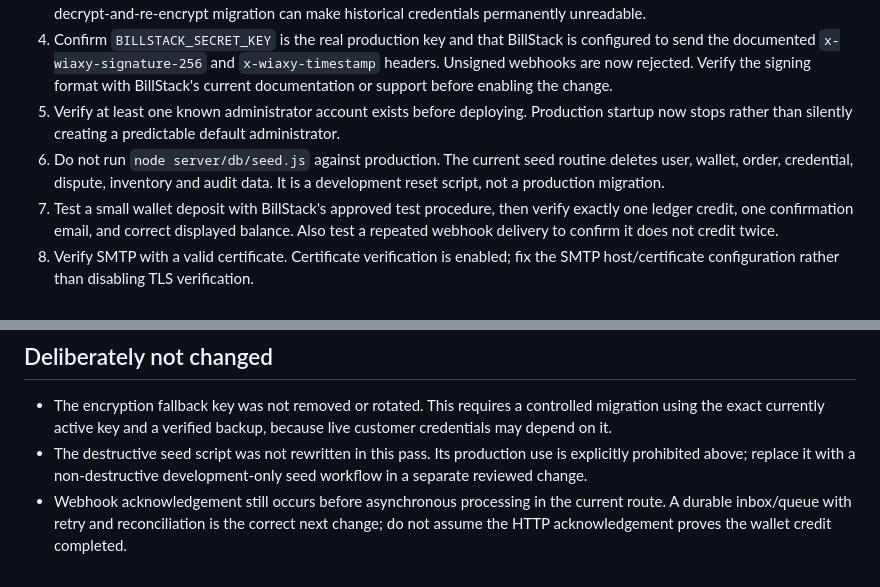
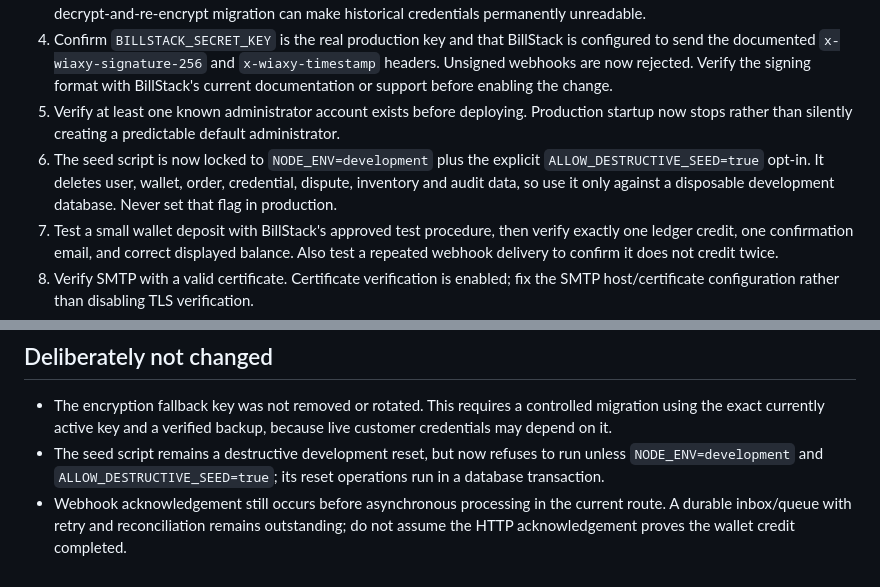
Before and after one commit to teekinghamzat1/Olaslog, a Markdown page: docs/production-security-rollout.md, 2 parts joined by grey strips. Drawn GitHub-style.

Commit message:
Document destructive seed safety guard

```diff
--- a/docs/production-security-rollout.md
+++ b/docs/production-security-rollout.md
@@ -9,7 +9,7 @@ This change set is intended for review before deployment. Do not merge or deploy
 3. Confirm the existing `ENCRYPTION_KEY` value is present and securely backed up. Do not replace it as part of this release. Existing delivered credentials were encrypted with the key active when they were stored. Replacing it without a controlled decrypt-and-re-encrypt migration can make historical credentials permanently unreadable.
 4. Confirm `BILLSTACK_SECRET_KEY` is the real production key and that BillStack is configured to send the documented `x-wiaxy-signature-256` and `x-wiaxy-timestamp` headers. Unsigned webhooks are now rejected. Verify the signing format with BillStack's current documentation or support before enabling the change.
 5. Verify at least one known administrator account exists before deploying. Production startup now stops rather than silently creating a predictable default administrator.
-6. Do not run `node server/db/seed.js` against production. The current seed routine deletes user, wallet, order, credential, dispute, inventory and audit data. It is a development reset script, not a production migration.
+6. The seed script is now locked to `NODE_ENV=development` plus the explicit `ALLOW_DESTRUCTIVE_SEED=true` opt-in. It deletes user, wallet, order, credential, dispute, inventory and audit data, so use it only against a disposable development database. Never set that flag in production.
 7. Test a small wallet deposit with BillStack's approved test procedure, then verify exactly one ledger credit, one confirmation email, and correct displayed balance. Also test a repeated webhook delivery to confirm it does not credit twice.
 8. Verify SMTP with a valid certificate. Certificate verification is enabled; fix the SMTP host/certificate configuration rather than disabling TLS verification.
 9. Run the project's test suite and a full checkout-to-delivery smoke test in staging before production rollout.
@@ -26,5 +26,5 @@ This change set is intended for review before deployment. Do not merge or deploy
 ## Deliberately not changed
 
 - The encryption fallback key was not removed or rotated. This requires a controlled migration using the exact currently active key and a verified backup, because live customer credentials may depend on it.
-- The destructive seed script was not rewritten in this pass. Its production use is explicitly prohibited above; replace it with a non-destructive development-only seed workflow in a separate reviewed change.
-- Webhook acknowledgement still occurs before asynchronous processing in the current route. A durable inbox/queue with retry and reconciliation is the correct next change; do not assume the HTTP acknowledgement proves the wallet credit completed.
+- The seed script remains a destructive development reset, but now refuses to run unless `NODE_ENV=development` and `ALLOW_DESTRUCTIVE_SEED=true`; its reset operations run in a database transaction.
+- Webhook acknowledgement still occurs before asynchronous processing in the current route. A durable inbox/queue with retry and reconciliation remains outstanding; do not assume the HTTP acknowledgement proves the wallet credit completed.
```
